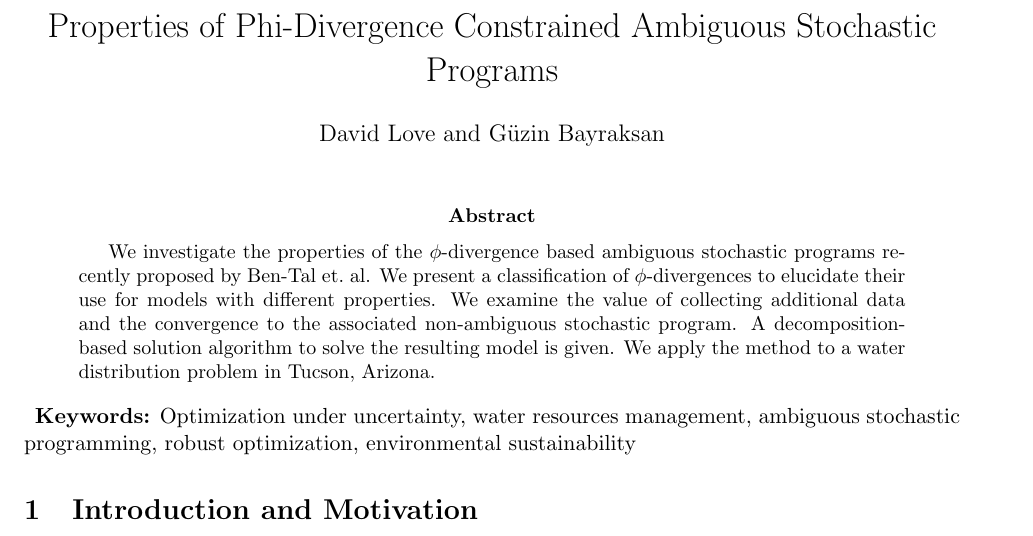
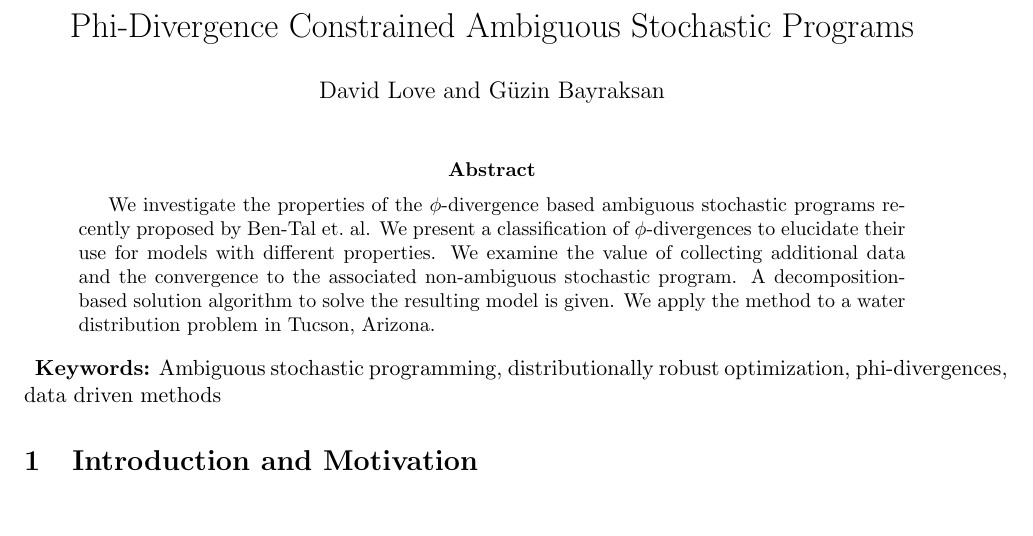
Before and after one commit to 472704609/lrlp_paper, a LaTeX paper (love_lro.tex): part of page 1 of 23, cut so that both start at the same text. Compiled offline with pdfLaTeX.

Commit message:
changed title and keywords

```diff
--- a/love_lro.tex
+++ b/love_lro.tex
@@ -19,7 +19,7 @@
 
 \author{David~Love and G\"{u}zin~Bayraksan}
 
-\title{Properties of Phi-Divergence Constrained Ambiguous Stochastic Programs}
+\title{Phi-Divergence Constrained Ambiguous Stochastic Programs}
 \date{}
 
 % Frequently used general mathematics
@@ -92,7 +92,8 @@
 	We apply the method to a water distribution problem in Tucson, Arizona.
 \end{abstract}
 
-\keywords{Optimization under uncertainty, water resources management,  ambiguous stochastic programming, robust optimization, environmental sustainability}
+\keywords{Ambiguous stochastic programming, distributionally robust optimization, phi-divergences, data driven methods}
+%Optimization under uncertainty, water resources management,  ambiguous stochastic programming, robust optimization, environmental sustainability}
 
 \section{Introduction and Motivation}
 
```
